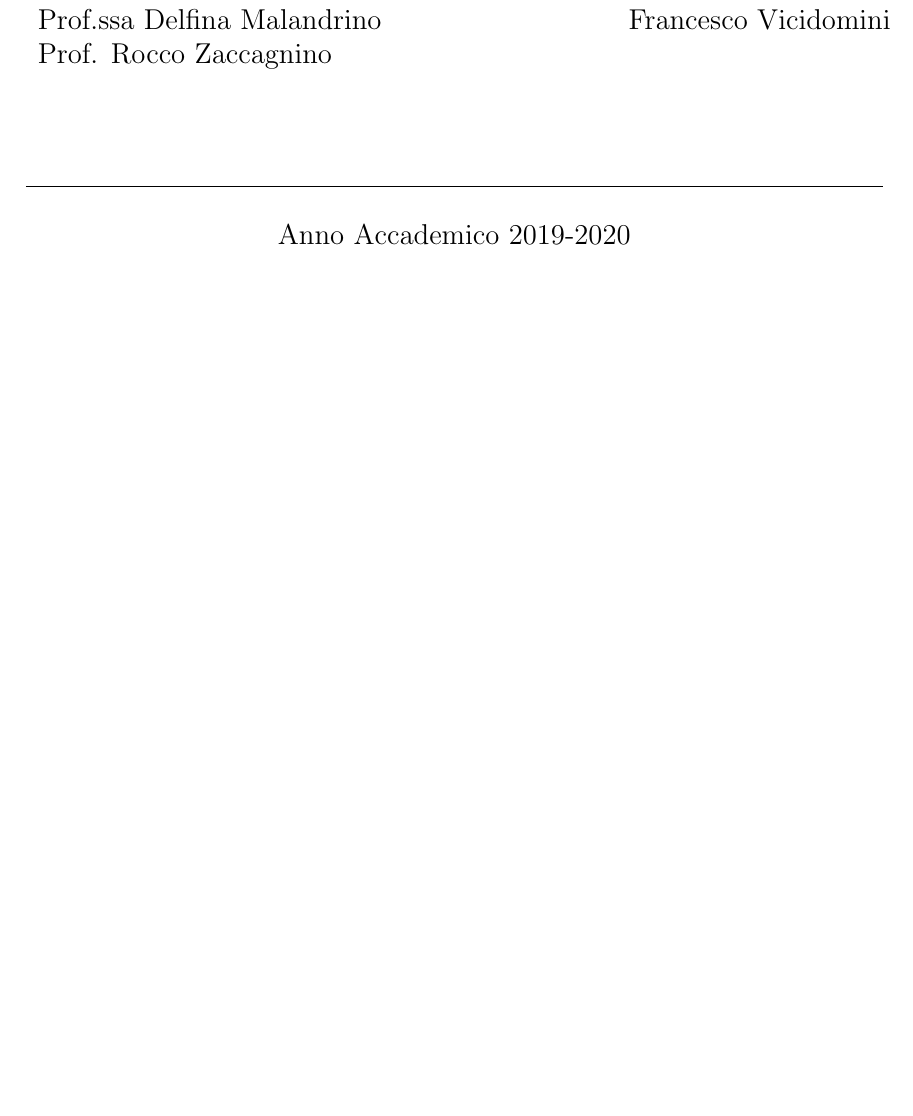
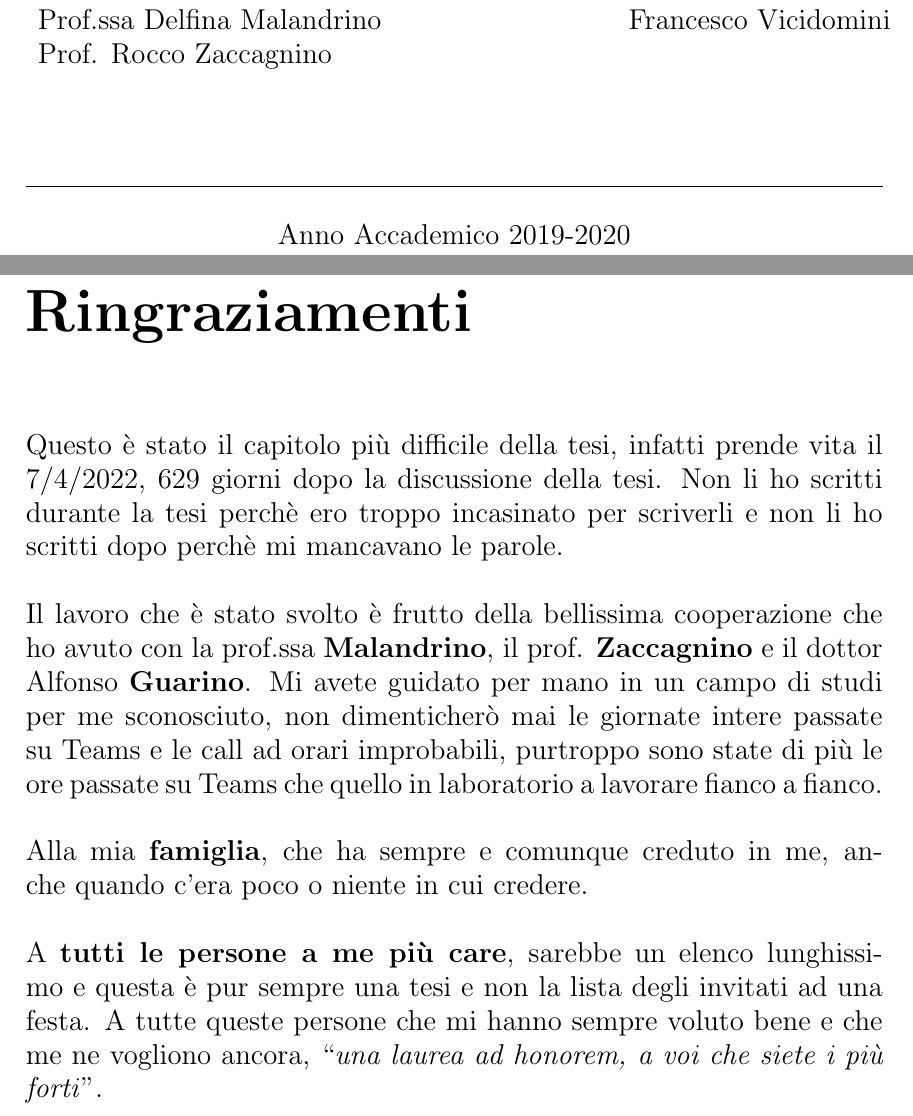
Before and after one commit to CiccioTecchio/MasterThesis, a LaTeX thesis (indice.tex, which reads Ringraziamenti.tex): part of page 1 of 112 before the commit and two parts of pages 1 and 2 of 113 after it, the two joined at a grey line, cut so that both start at the same text, the shorter picture padded with empty space. Compiled offline with pdfLaTeX.

Commit message:
Added "Ringraziamenti"

```diff
--- /dev/null
+++ b/Ringraziamenti.tex
@@ -0,0 +1,7 @@
+Questo è stato il capitolo più difficile della tesi, infatti prende vita il 7/4/2022, 629 giorni dopo la discussione della tesi. Non li ho scritti durante la tesi perchè ero troppo incasinato per scriverli e non li ho scritti dopo perchè mi mancavano le parole.\\
+\\
+Il lavoro che è stato svolto è frutto della bellissima cooperazione che ho avuto con la prof.ssa \textbf{Malandrino}, il prof. \textbf{Zaccagnino} e il dottor Alfonso \textbf{Guarino}. Mi avete guidato per mano in un campo di studi per me sconosciuto, non dimenticherò mai le giornate intere passate su Teams e le call ad orari improbabili, purtroppo sono state di più le ore passate su Teams che quello in laboratorio a lavorare fianco a fianco.\\
+\\
+Alla mia \textbf{famiglia}, che ha sempre e comunque creduto in me, anche quando c'era poco o niente in cui credere.\\
+\\
+A \textbf{tutti le persone a me più care}, sarebbe un elenco lunghissimo e questa è pur sempre una tesi e non la lista degli invitati ad una festa. A tutte queste persone che mi hanno sempre voluto bene e che me ne vogliono ancora, \quotes{\textit{una laurea ad honorem, a voi che siete i più forti}}.
--- a/indice.tex
+++ b/indice.tex
@@ -110,6 +110,10 @@
 \end{center}
 \end{titlepage}
 
+%%%%%%%%Cap. ringraziamenti%%%%%%%%
+\chapter*{Ringraziamenti}
+\input{Ringraziamenti.tex}
+
 \setcounter{page}{1}
 \pagenumbering{roman}
 
```
Also changed, not shown: indice.tex (1 more changed lines).
